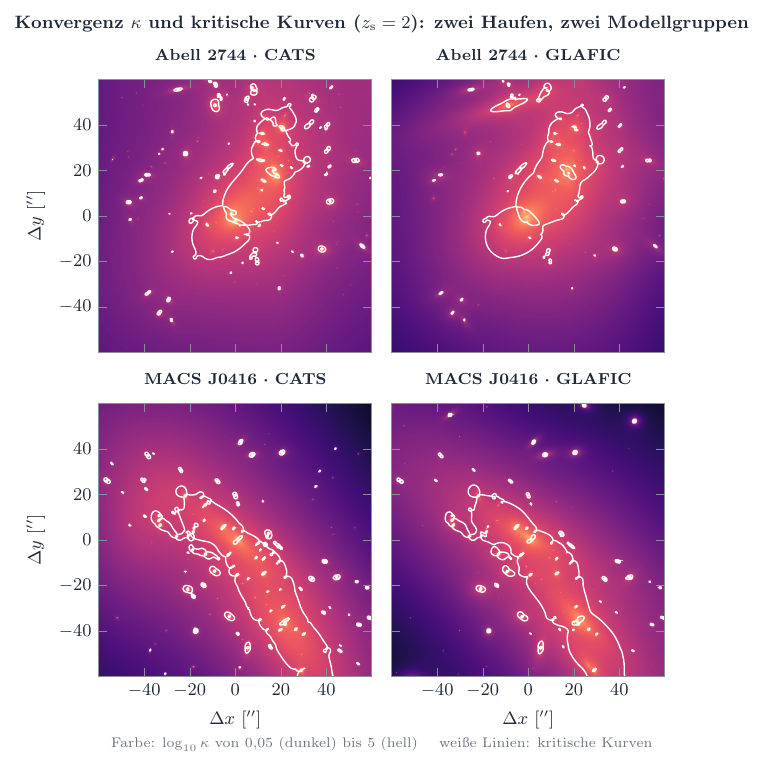
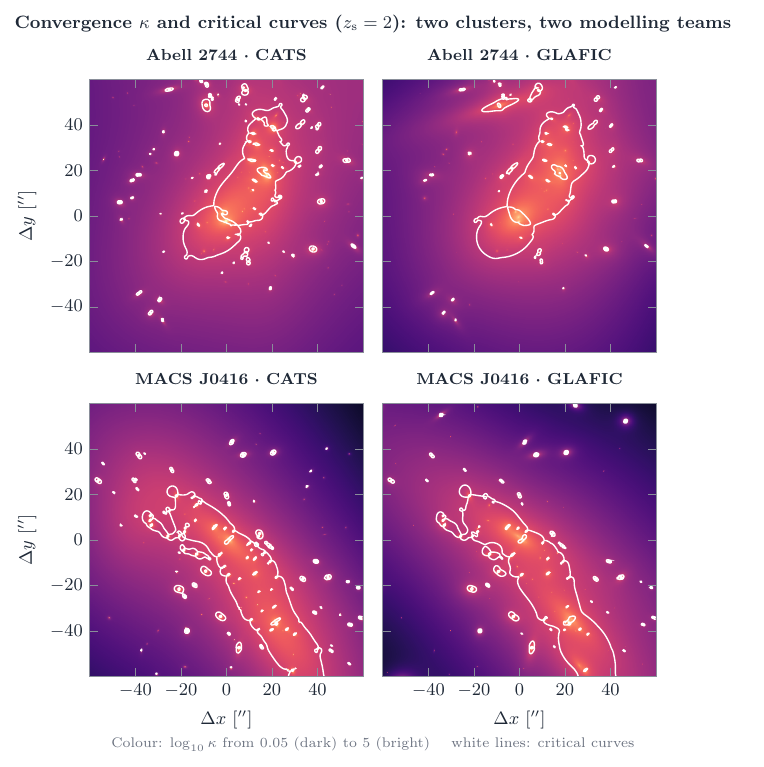
Before and after one commit to Lemonatix/lenscape, a LaTeX figure (figures/frontier/frontier_maps.tex): the whole page. Compiled offline with pdfLaTeX.

Commit message:
Translate frontier_maps figure to English
Co-Authored-By: Claude Opus 5.5 <noreply@anthropic.com>
Claude-Session: https://claude.ai/code/session_018NvmgQxJks8wycEj3MHNUR

```diff
--- a/figures/frontier/frontier_maps.tex
+++ b/figures/frontier/frontier_maps.tex
@@ -31,8 +31,8 @@
       \addplot[white, line width=0.7pt] table {data/crit_macs0416_glafic.dat};
   \end{groupplot}
   \node[font=\small\bfseries, text=lsInk, anchor=south] at ($(group c1r1.north)!0.5!(group c2r1.north)+(0,0.7cm)$)
-    {Konvergenz $\kappa$ und kritische Kurven ($z_\mathrm{s}=2$): zwei Haufen, zwei Modellgruppen};
+    {Convergence $\kappa$ and critical curves ($z_\mathrm{s}=2$): two clusters, two modelling teams};
   \node[font=\scriptsize, text=lsGrey, anchor=north] at ($(group c1r2.south)!0.5!(group c2r2.south)+(0,-0.95cm)$)
-    {Farbe: $\log_{10}\kappa$ von 0{,}05 (dunkel) bis 5 (hell) \quad weiße Linien: kritische Kurven};
+    {Colour: $\log_{10}\kappa$ from 0.05 (dark) to 5 (bright) \quad white lines: critical curves};
 \end{tikzpicture}
 \end{document}
```
Also changed, not shown: figures/frontier/frontier_maps.pdf, figures/frontier/frontier_maps.svg.
